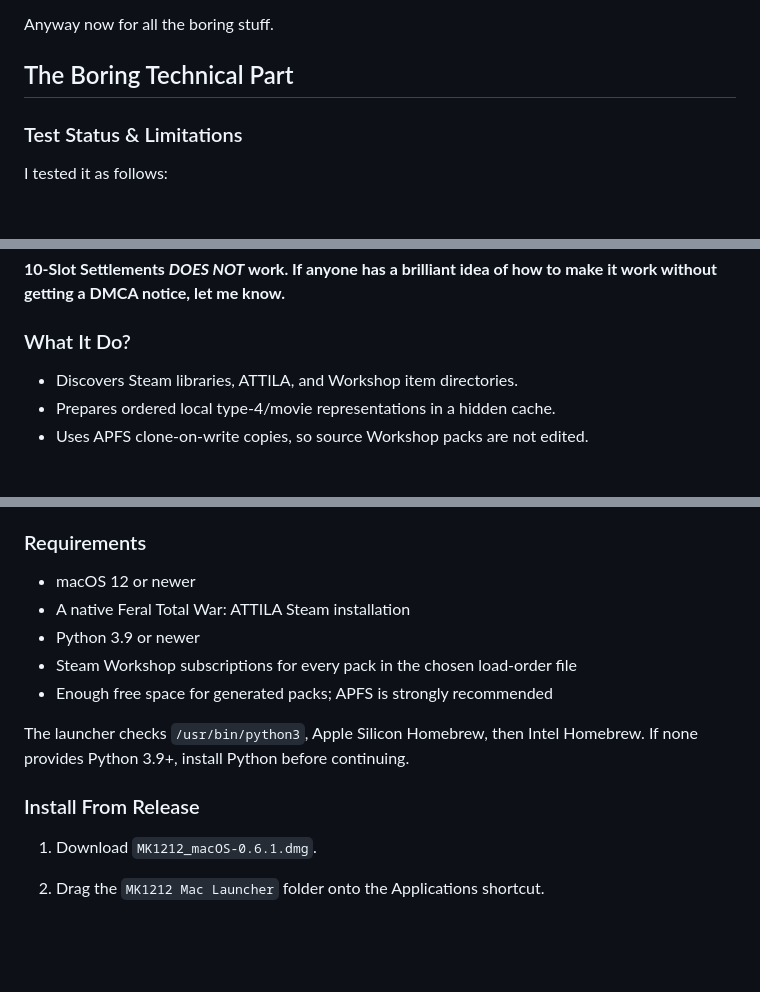
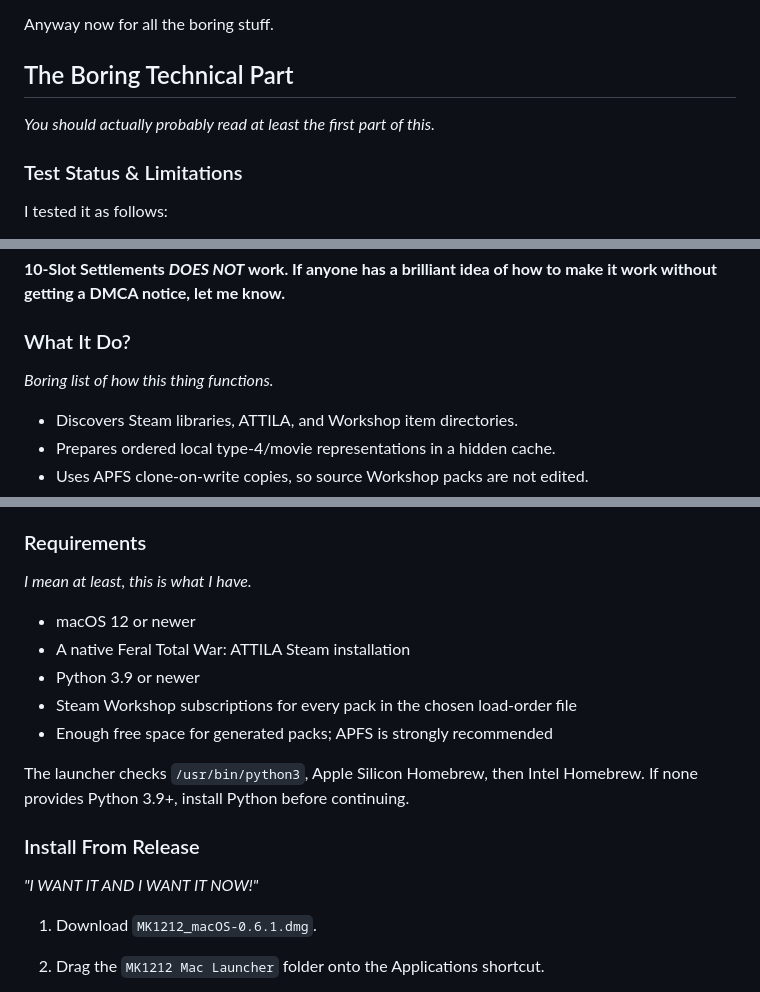
Before and after one commit to ausxen/MK1212_macOS, a Markdown page: README.md, 3 parts joined by grey strips. Rendered like a GitHub page; blank space fills up the shorter version.

```diff
--- a/README.md
+++ b/README.md
@@ -32,6 +33,8 @@ Anyway now for all the boring stuff.
 
 ## The Boring Technical Part
 
+_You should actually probably read at least the first part of this._
+
 ### Test Status & Limitations
 
 I tested it as follows:
@@ -46,6 +49,8 @@ Your mileage may vary. If it does, let me know, because I want us all to get as
 **10-Slot Settlements _DOES NOT_ work. If anyone has a brilliant idea of how to make it work without getting a DMCA notice, let me know.**
 
 ### What It Do?
+
+_Boring list of how this thing functions._
 
 - Discovers Steam libraries, ATTILA, and Workshop item directories.
 - Prepares ordered local type-4/movie representations in a hidden cache.
@@ -64,6 +69,8 @@ Your mileage may vary. If it does, let me know, because I want us all to get as
 
 ### Requirements
 
+_I mean at least, this is what I have._
+
 - macOS 12 or newer
 - A native Feral Total War: ATTILA Steam installation
 - Python 3.9 or newer
@@ -73,6 +80,8 @@ Your mileage may vary. If it does, let me know, because I want us all to get as
 The launcher checks `/usr/bin/python3`, Apple Silicon Homebrew, then Intel Homebrew. If none provides Python 3.9+, install Python before continuing.
 
 ### Install From Release
+
+_"I WANT IT AND I WANT IT NOW!"_
 
 1. Download `MK1212_macOS-0.6.1.dmg`.
 2. Drag the `MK1212 Mac Launcher` folder onto the Applications shortcut.
```
Also changed, not shown: other parts of README.md (+22 -3 lines).
